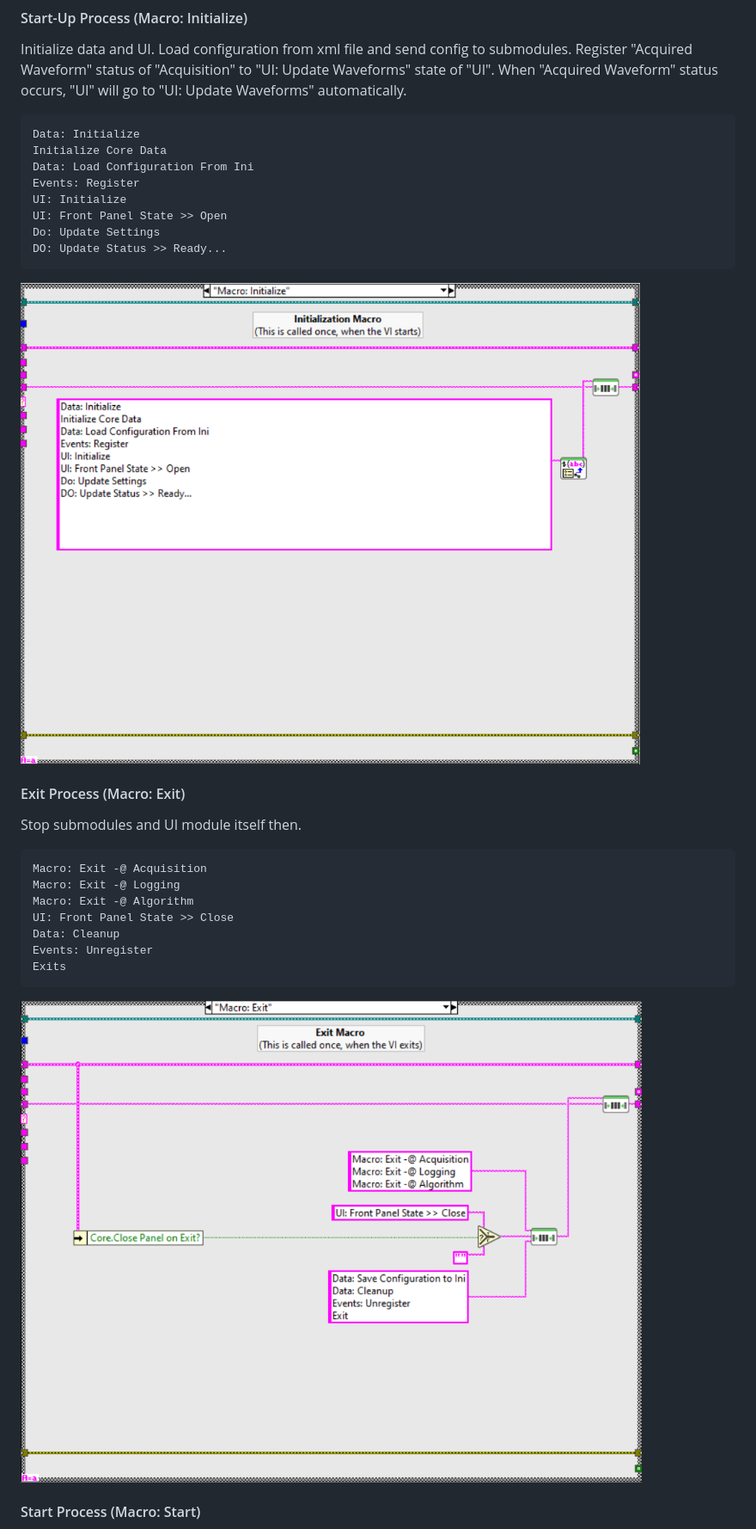
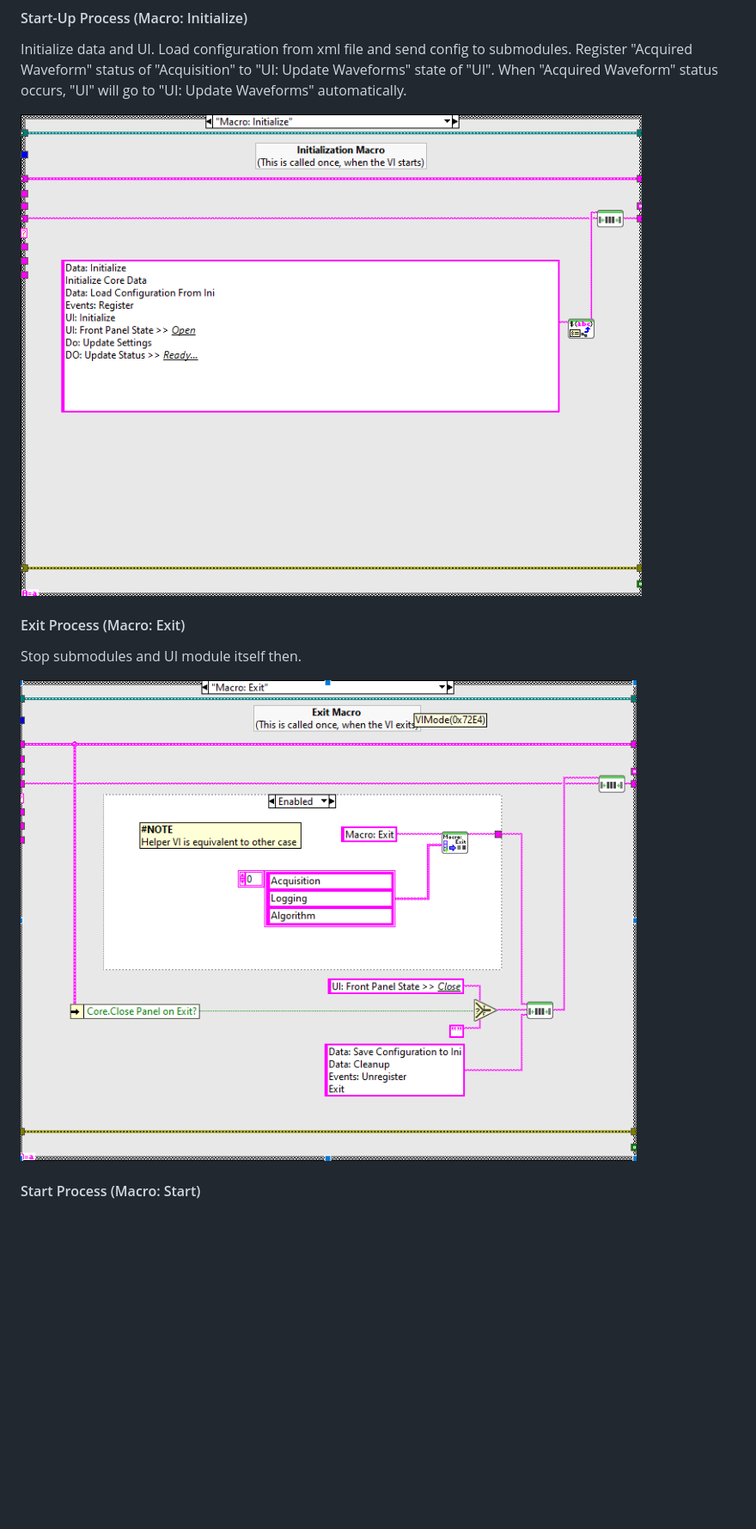
Before and after one commit to NEVSTOP-LAB/CSM-Continuous-Meausrement-and-Logging, a Markdown page: README.md, the part around one of its changes. Shown at 86% size. Rendered like a GitHub page; pictures changed too: _doc/Exit Process.png, _doc/Initialize Process.png; blank space fills up the shorter version.

````diff
--- a/README.md
+++ b/README.md
@@ -93,17 +104,6 @@ Create Block Diagram with CSM Template. Drop `Logging Module` and `Acquisition M
 #### Start-Up Process (Macro: Initialize)
 
 Initialize data and UI. Load configuration from xml file and send config to submodules. Register "Acquired Waveform" status of "Acquisition" to "UI: Update Waveforms" state of "UI". When "Acquired Waveform" status occurs, "UI" will go to "UI: Update Waveforms" automatically.
-
-```
-Data: Initialize
-Initialize Core Data
-Data: Load Configuration From Ini
-Events: Register
-UI: Initialize
-UI: Front Panel State >> Open
-Do: Update Settings
-DO: Update Status >> Ready...
-```
 
 ![Macro: Initialize](./_doc/Initialize%20Process.png)
 
@@ -111,16 +111,6 @@ DO: Update Status >> Ready...
 
 Stop submodules and UI module itself then.
 
-```
-Macro: Exit -@ Acquisition
-Macro: Exit -@ Logging
-Macro: Exit -@ Algorithm
-UI: Front Panel State >> Close
-Data: Cleanup
-Events: Unregister
-Exits
-```
-
 ![Macro: Initialize](./_doc/Exit%20Process.png)
 
 #### Start Process (Macro: Start)
````
Also changed, not shown: other parts of README.md (+26 -49 lines), README(CN).md (+21 -66 lines), _doc/MainBD.png, _doc/Start Process.png, _doc/Stop Process.png, _doc/mainUI.png, 6 other files.
